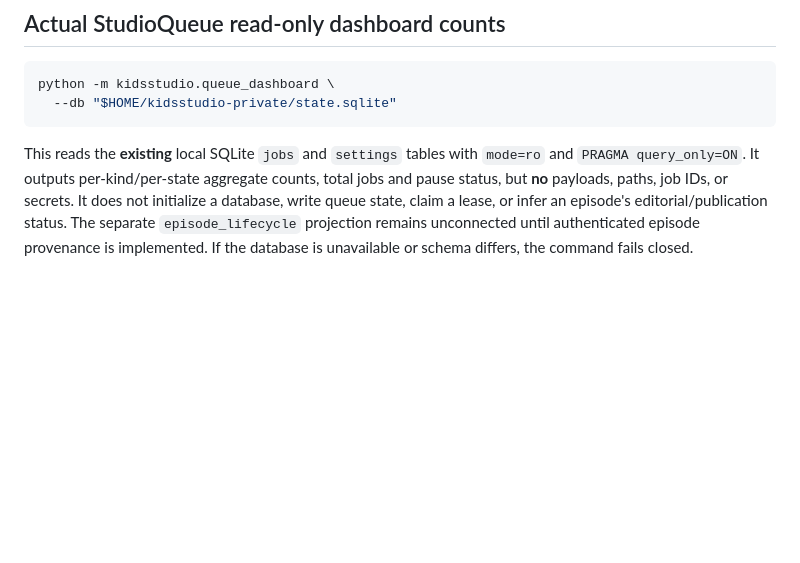
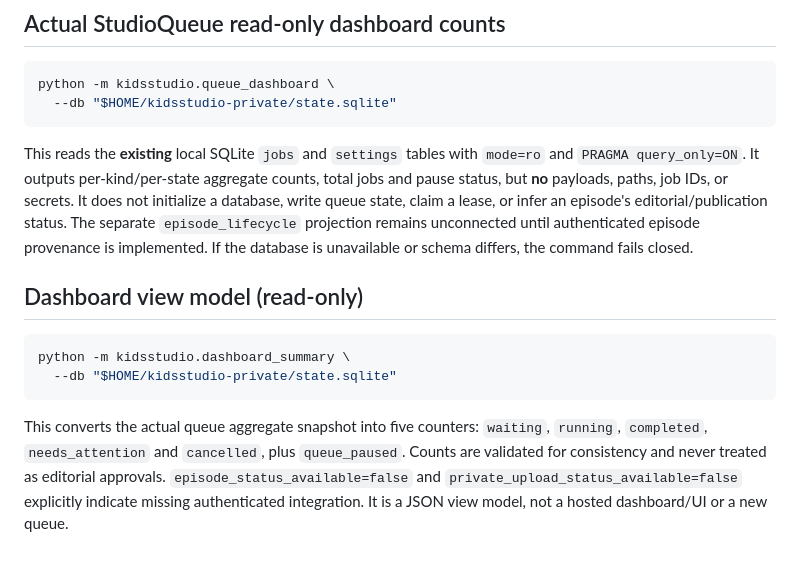
Before and after one commit to ali96adil/KidsStudio, a Markdown page: docs/G4_MAC_PI_QUALIFICATION.md, the part around the change. GitHub-like rendering; blank space fills up the shorter version.

Commit message:
docs: dashboard counters and missing integration flags

````diff
--- a/docs/G4_MAC_PI_QUALIFICATION.md
+++ b/docs/G4_MAC_PI_QUALIFICATION.md
@@ -190,3 +190,12 @@ python -m kidsstudio.queue_dashboard \
 ```
 
 This reads the **existing** local SQLite `jobs` and `settings` tables with `mode=ro` and `PRAGMA query_only=ON`. It outputs per-kind/per-state aggregate counts, total jobs and pause status, but **no** payloads, paths, job IDs, or secrets. It does not initialize a database, write queue state, claim a lease, or infer an episode's editorial/publication status. The separate `episode_lifecycle` projection remains unconnected until authenticated episode provenance is implemented. If the database is unavailable or schema differs, the command fails closed.
+
+## Dashboard view model (read-only)
+
+```bash
+python -m kidsstudio.dashboard_summary \
+  --db "$HOME/kidsstudio-private/state.sqlite"
+```
+
+This converts the actual queue aggregate snapshot into five counters: `waiting`, `running`, `completed`, `needs_attention` and `cancelled`, plus `queue_paused`. Counts are validated for consistency and never treated as editorial approvals. `episode_status_available=false` and `private_upload_status_available=false` explicitly indicate missing authenticated integration. It is a JSON view model, not a hosted dashboard/UI or a new queue.
````
